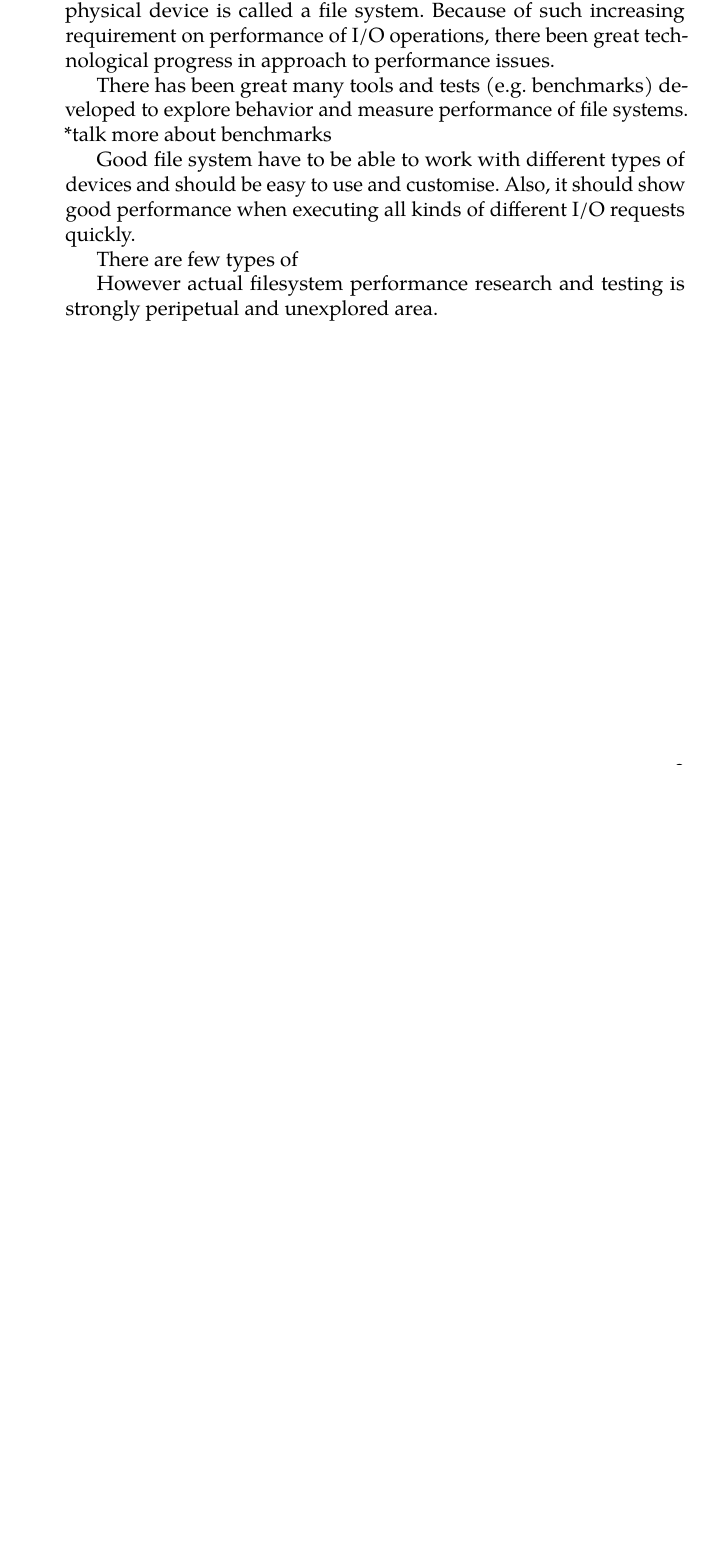
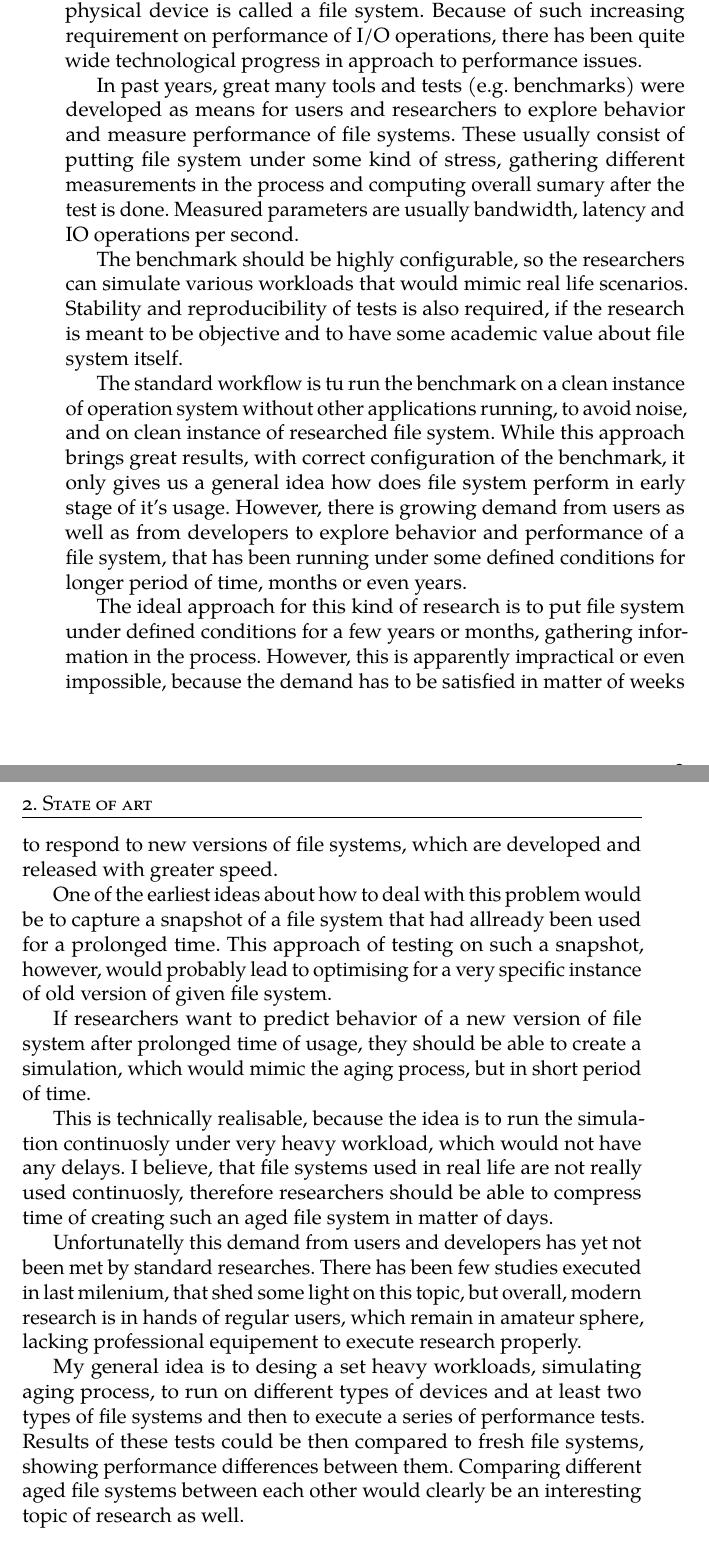
Before and after one commit to spetrovi/thesis, a LaTeX thesis (thesis.tex): part of page 19 of 35 before the commit and two parts of pages 19 and 20 of 35 after it, the two joined at a grey line, cut so that both start at the same text, the shorter picture padded with empty space. Compiled offline with pdfLaTeX.

Commit message:
State of art chapter finnished, however without references

```diff
--- a/thesis.tex
+++ b/thesis.tex
@@ -99,29 +99,25 @@ Therefore, this thesis will try to shed some light as what the effect could poss
 \chapter{State of art}
 We live in an age of information. Hardware and software technology improves every day. There is a need to work with large databases, multi-media applications and to store great amount of data on a memory device. This place great pressure on performance of storing and retreiving information, e.g. input and output(I/O) operations.
 
-Part of an operation system that handles communication with a physical device is called a file system. Because of such increasing requirement on performance of I/O operations, there been great technological progress in approach to performance issues.
+Part of an operation system that handles communication with a physical device is called a file system. Because of such increasing requirement on performance of I/O operations, there has been quite wide technological progress in approach to performance issues.
 
-There has been great many tools and tests (e.g. benchmarks) developed to explore behavior and measure performance of file systems. *talk more about benchmarks
+In past years, great many tools and tests (e.g. benchmarks) were developed as means for users and researchers to explore behavior and measure performance of file systems. These usually consist of putting file system under some kind of stress, gathering different measurements in the process and computing overall sumary after the test is done. Measured parameters are usually bandwidth, latency and IO operations per second.
 
-Good file system have to be able to work with different types of devices and should be easy to use and customise. Also, it should show good performance when executing all kinds of different I/O requests quickly.
+The benchmark should be highly configurable, so the researchers can simulate various workloads that would mimic real life scenarios. Stability and reproducibility of tests is also required, if the research is meant to be objective and to have some academic value about file system itself.
 
-There are few types of
+The standard workflow is tu run the benchmark on a clean instance of operation system without other applications running, to avoid noise, and on clean instance of researched file system. While this approach brings great results, with correct configuration of the benchmark, it only gives us a general idea how does file system perform in early stage of it's usage. However, there is growing demand from users as well as from developers to explore behavior and performance of a file system, that has been running under some defined conditions for longer period of time, months or even years.
 
+The ideal approach for this kind of research is to put file system under defined conditions for a few years or months, gathering information in the process. However, this is apparently impractical or even impossible, because the demand has to be satisfied in matter of weeks to respond to new versions of file systems, which are developed and released with greater speed.
 
-However actual filesystem performance research and testing is strongly peripetual and unexplored area.
+One of the earliest ideas about how to deal with this problem would be to capture a snapshot of a file system that had allready been used for a prolonged time. This approach of testing on such a snapshot, however, would probably lead to optimising for a very specific instance of old version of given file system.
 
+If researchers want to predict behavior of a new version of file system after prolonged time of usage, they should be able to create a simulation, which would mimic the aging process, but in short period of time.
 
+This is technically realisable, because the idea is to run the simulation continuosly under very heavy workload, which would not have any delays. I believe, that file systems used in real life are not really used continuosly, therefore researchers should be able to compress time of creating such an aged file system in matter of days.
 
+Unfortunatelly this demand from users and developers has yet not been met by standard researches. There has been few studies executed in last milenium, that shed some light on this topic, but overall, modern research is in hands of regular users, which remain in amateur sphere, lacking professional equipement to execute research properly.
 
-
-
-
-
-
-
-
-
-
+My general idea is to desing a set heavy workloads, simulating aging process, to run on different types of devices and at least two types of file systems and then to execute a series of performance tests. Results of these tests could be then compared to fresh file systems, showing performance differences between them. Comparing different aged file systems between each other would clearly be an interesting topic of research as well.
 
 \chapter{Filesystems and used tools}
 Possible other sections to explain terms: journaling filesystem, allocation groups, B+ trees
```
